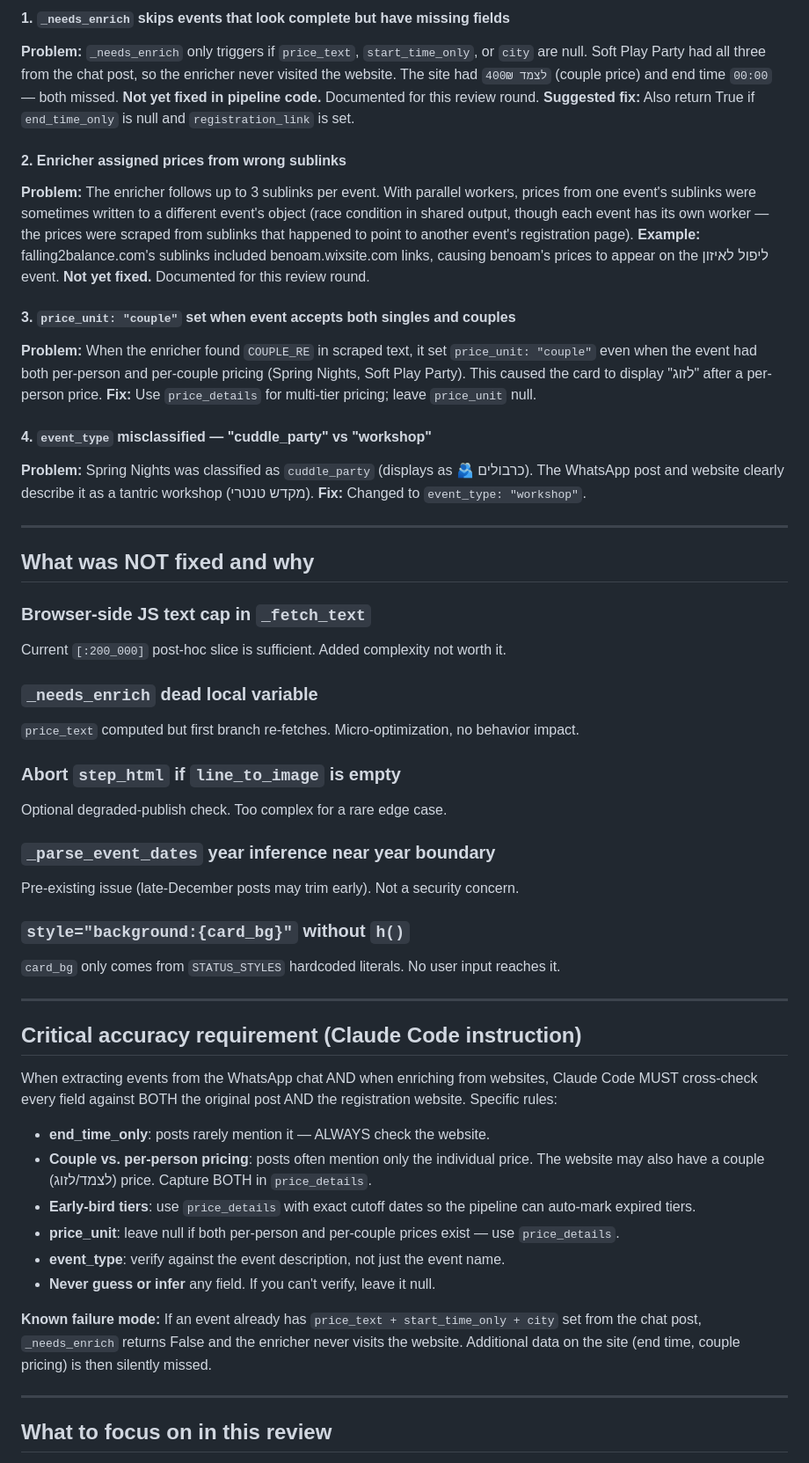
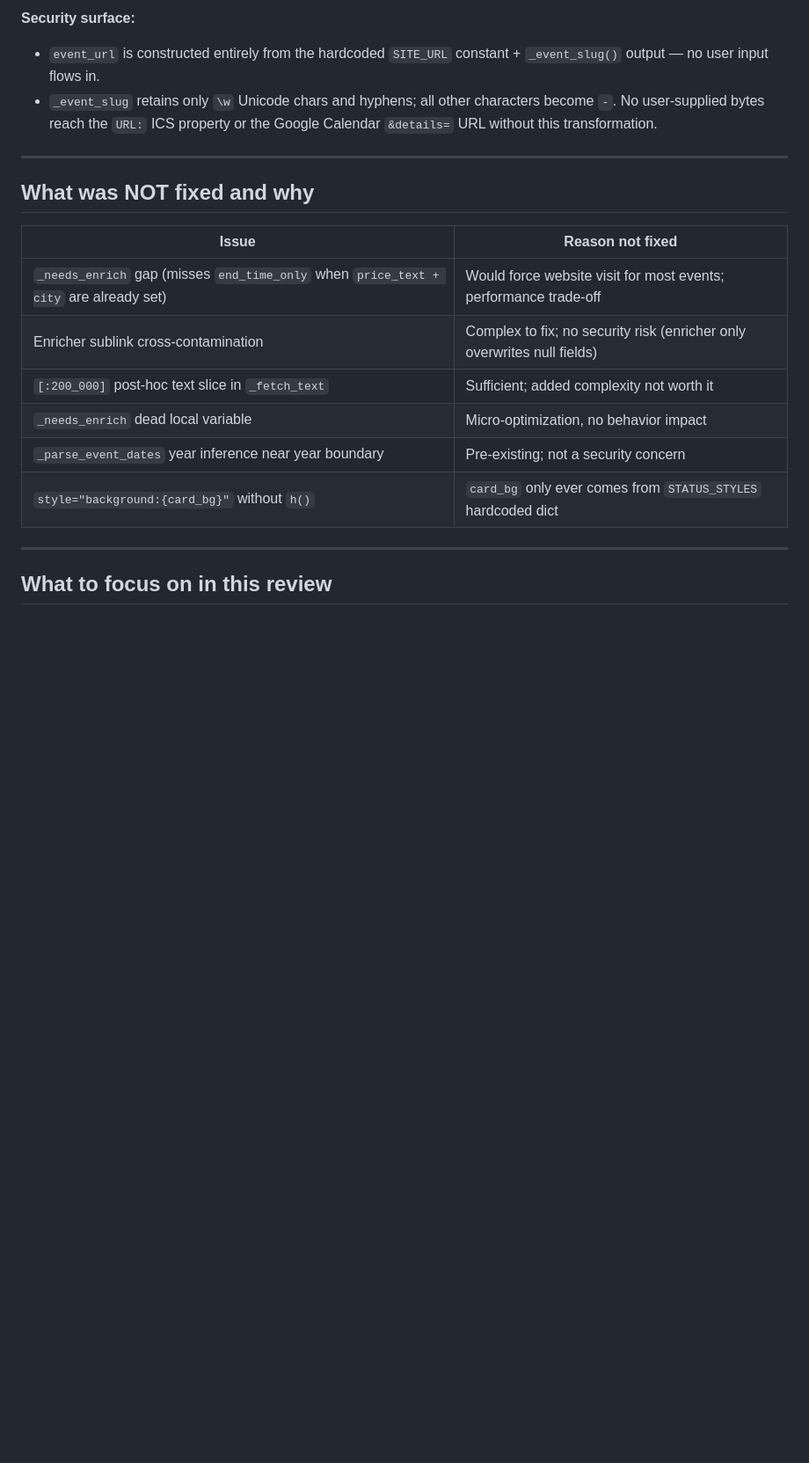
Before and after one commit to mim21/merhav-bari, a Markdown page: REVIEW_PROMPT.md, the part around one of its changes. Shown at 88% size. Drawn GitHub-style; blank space fills up the shorter version.

```diff
--- a/REVIEW_PROMPT.md
+++ b/REVIEW_PROMPT.md
@@ -86,70 +113,23 @@ WhatsApp posts and registration websites.
 
-#### 1. `_needs_enrich` skips events that look complete but have missing fields
-**Problem:** `_needs_enrich` only triggers if `price_text`, `start_time_only`, or `city`
-are null. Soft Play Party had all three from the chat post, so the enricher never visited
-the website. The site had `400₪ לצמד` (couple price) and end time `00:00` — both missed.
-**Not yet fixed in pipeline code.** Documented for this review round.
-**Suggested fix:** Also return True if `end_time_only` is null and `registration_link` is set.
-
-#### 2. Enricher assigned prices from wrong sublinks
-**Problem:** The enricher follows up to 3 sublinks per event. With parallel workers,
-prices from one event's sublinks were sometimes written to a different event's object
-(race condition in shared output, though each event has its own worker — the prices
-were scraped from sublinks that happened to point to another event's registration page).
-**Example:** falling2balance.com's sublinks included benoam.wixsite.com links, causing
-benoam's prices to appear on the ליפול לאיזון event.
-**Not yet fixed.** Documented for this review round.
-
-#### 3. `price_unit: "couple"` set when event accepts both singles and couples
-**Problem:** When the enricher found `COUPLE_RE` in scraped text, it set `price_unit: "couple"`
-even when the event had both per-person and per-couple pricing (Spring Nights, Soft Play Party).
-This caused the card to display "לזוג" after a per-person price.
-**Fix:** Use `price_details` for multi-tier pricing; leave `price_unit` null.
-
-#### 4. `event_type` misclassified — "cuddle_party" vs "workshop"
-**Problem:** Spring Nights was classified as `cuddle_party` (displays as 🫂 כרבולים).
-The WhatsApp post and website clearly describe it as a tantric workshop (מקדש טנטרי).
-**Fix:** Changed to `event_type: "workshop"`.
+**Security surface:**
+- `event_url` is constructed entirely from the hardcoded `SITE_URL` constant +
+  `_event_slug()` output — no user input flows in.
+- `_event_slug` retains only `\w` Unicode chars and hyphens; all other characters
+  become `-`. No user-supplied bytes reach the `URL:` ICS property or the
+  Google Calendar `&details=` URL without this transformation.
 
 ---
 
 ## What was NOT fixed and why
 
-### Browser-side JS text cap in `_fetch_text`
-Current `[:200_000]` post-hoc slice is sufficient. Added complexity not worth it.
-
-### `_needs_enrich` dead local variable
-`price_text` computed but first branch re-fetches. Micro-optimization, no behavior impact.
-
-### Abort `step_html` if `line_to_image` is empty
-Optional degraded-publish check. Too complex for a rare edge case.
-
-### `_parse_event_dates` year inference near year boundary
-Pre-existing issue (late-December posts may trim early). Not a security concern.
-
-### `style="background:{card_bg}"` without `h()`
-`card_bg` only comes from `STATUS_STYLES` hardcoded literals. No user input reaches it.
-
----
-
-## Critical accuracy requirement (Claude Code instruction)
-
-When extracting events from the WhatsApp chat AND when enriching from websites,
-Claude Code MUST cross-check every field against BOTH the original post AND the
-registration website. Specific rules:
-
-- **end_time_only**: posts rarely mention it — ALWAYS check the website.
-- **Couple vs. per-person pricing**: posts often mention only the individual price.
-  The website may also have a couple (לצמד/לזוג) price. Capture BOTH in `price_details`.
-- **Early-bird tiers**: use `price_details` with exact cutoff dates so the pipeline
-  can auto-mark expired tiers.
-- **price_unit**: leave null if both per-person and per-couple prices exist — use `price_details`.
-- **event_type**: verify against the event description, not just the event name.
-- **Never guess or infer** any field. If you can't verify, leave it null.
-
-**Known failure mode:** If an event already has `price_text + start_time_only + city`
-set from the chat post, `_needs_enrich` returns False and the enricher never visits the
-website. Additional data on the site (end time, couple pricing) is then silently missed.
+| Issue | Reason not fixed |
+|---|---|
+| `_needs_enrich` gap (misses `end_time_only` when `price_text + city` are already set) | Would force website visit for most events; performance trade-off |
+| Enricher sublink cross-contamination | Complex to fix; no security risk (enricher only overwrites null fields) |
+| `[:200_000]` post-hoc text slice in `_fetch_text` | Sufficient; added complexity not worth it |
+| `_needs_enrich` dead local variable | Micro-optimization, no behavior impact |
+| `_parse_event_dates` year inference near year boundary | Pre-existing; not a security concern |
+| `style="background:{card_bg}"` without `h()` | `card_bg` only ever comes from `STATUS_STYLES` hardcoded dict |
 
 ---
 
```
Also changed, not shown: other parts of REVIEW_PROMPT.md (+125 -89 lines).
